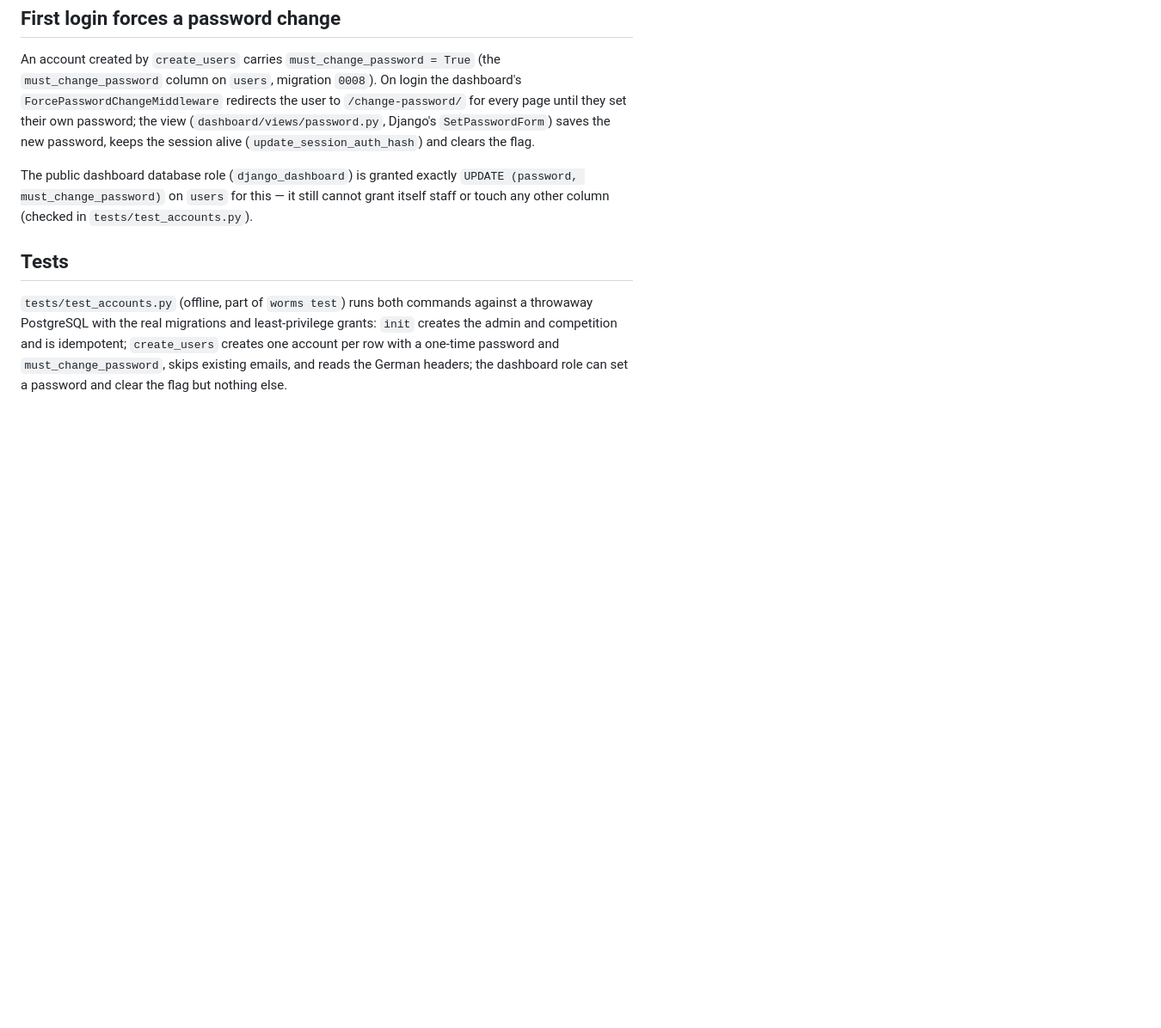
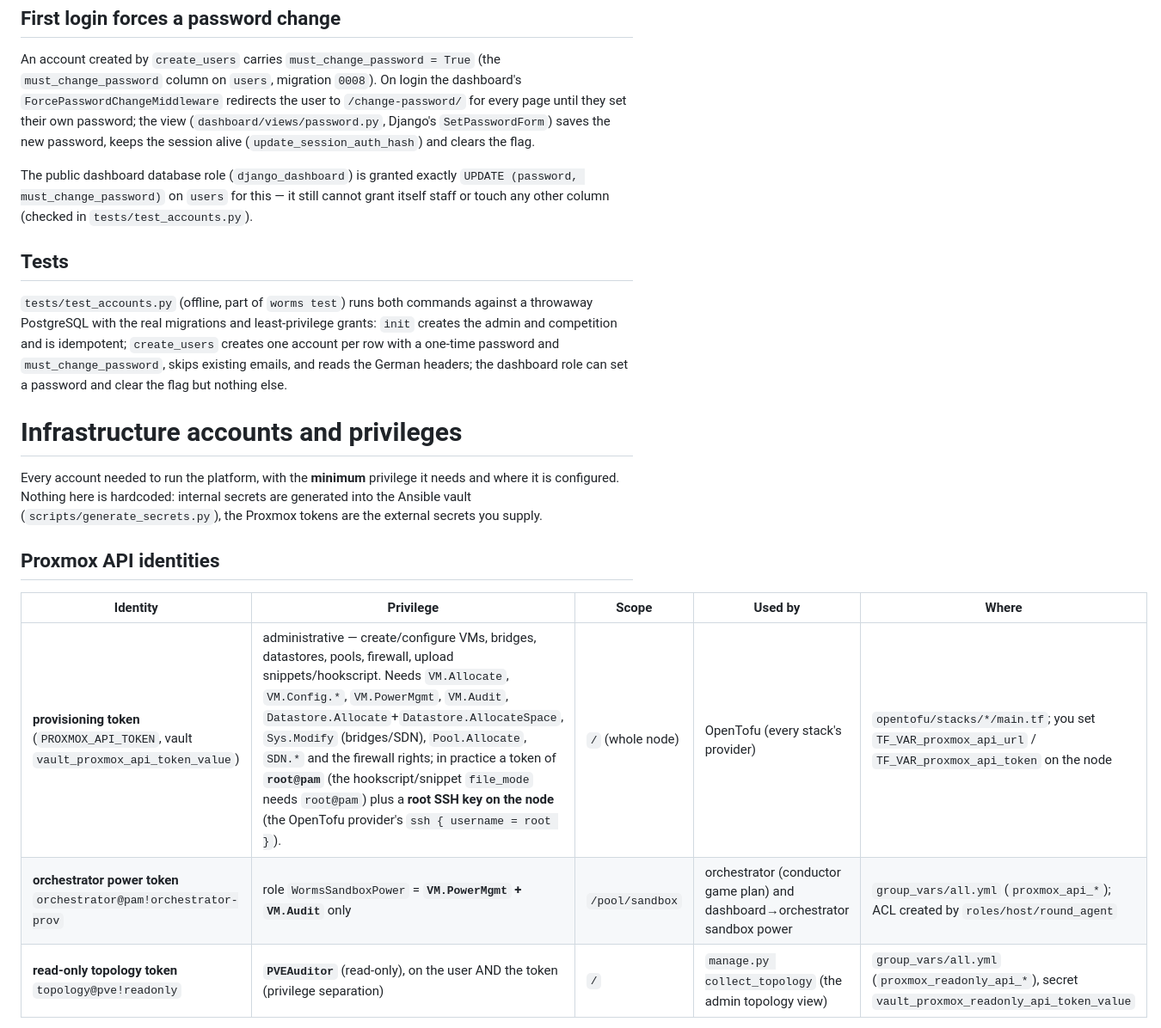
Before and after one commit to j-moeller/worms, a Markdown page: docs/accounts.md, the part around one of its changes. Shown at 86% size. GitHub-like rendering; blank space fills up the shorter version.

```diff
--- a/docs/accounts.md
+++ b/docs/accounts.md
@@ -109,3 +109,19 @@ grants: `init` creates the admin and competition and is idempotent;
 `create_users` creates one account per row with a one-time password and
 `must_change_password`, skips existing emails, and reads the German headers;
 the dashboard role can set a password and clear the flag but nothing else.
+
+# Infrastructure accounts and privileges
+
+Every account needed to run the platform, with the **minimum** privilege it
+needs and where it is configured. Nothing here is hardcoded: internal secrets
+are generated into the Ansible vault (`scripts/generate_secrets.py`), the
+Proxmox tokens are the external secrets you supply.
+
+## Proxmox API identities
+
+| Identity | Privilege | Scope | Used by | Where |
+|---|---|---|---|---|
+| **provisioning token** (`PROXMOX_API_TOKEN`, vault `vault_proxmox_api_token_value`) | administrative — create/configure VMs, bridges, datastores, pools, firewall, upload snippets/hookscript. Needs `VM.Allocate`, `VM.Config.*`, `VM.PowerMgmt`, `VM.Audit`, `Datastore.Allocate`+`Datastore.AllocateSpace`, `Sys.Modify` (bridges/SDN), `Pool.Allocate`, `SDN.*` and the firewall rights; in practice a token of **`root@pam`** (the hookscript/snippet `file_mode` needs `root@pam`) plus a **root SSH key on the node** (the OpenTofu provider's `ssh { username = root }`). | `/` (whole node) | OpenTofu (every stack's provider) | `opentofu/stacks/*/main.tf`; you set `TF_VAR_proxmox_api_url` / `TF_VAR_proxmox_api_token` on the node |
+| **orchestrator power token** `orchestrator@pam!orchestrator-prov` | role `WormsSandboxPower` = **`VM.PowerMgmt` + `VM.Audit`** only | `/pool/sandbox` | orchestrator (conductor game plan) and dashboard→orchestrator sandbox power | `group_vars/all.yml` (`proxmox_api_*`); ACL created by `roles/host/round_agent` |
+| **read-only topology token** `topology@pve!readonly` | **`PVEAuditor`** (read-only), on the user AND the token (privilege separation) | `/` | `manage.py collect_topology` (the admin topology view) | `group_vars/all.yml` (`proxmox_readonly_api_*`), secret `vault_proxmox_readonly_api_token_value` |
+
```
Also changed, not shown: other parts of docs/accounts.md (+53 -0 lines), docs/requirements.md (added, +106 -0 lines).
